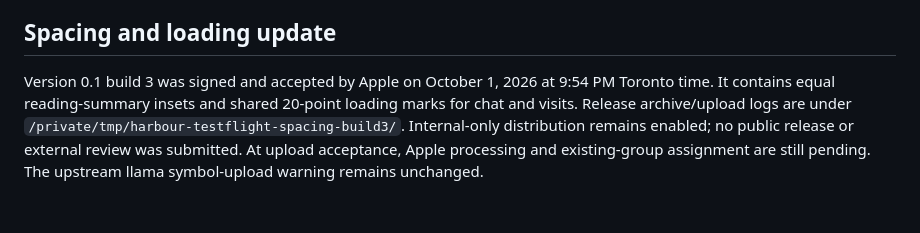
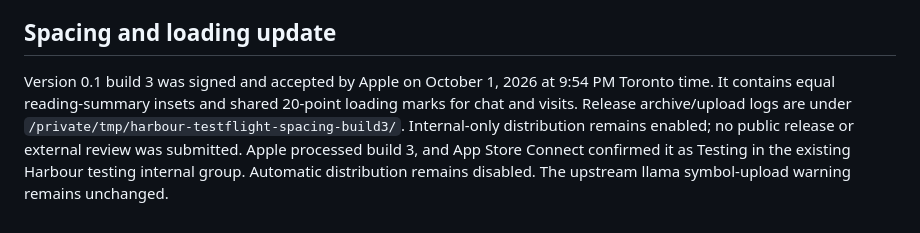
Before and after one commit to harbour-health/harbour, a Markdown page: docs/testflight.md, the part around the change. Rendered like a GitHub page.

Commit message:
Record TestFlight build 3 availability

```diff
--- a/docs/testflight.md
+++ b/docs/testflight.md
@@ -62,4 +62,4 @@ Version 0.1 build 2 was signed and uploaded on October 1, 2026, with internal-on
 
 ## Spacing and loading update
 
-Version 0.1 build 3 was signed and accepted by Apple on October 1, 2026 at 9:54 PM Toronto time. It contains equal reading-summary insets and shared 20-point loading marks for chat and visits. Release archive/upload logs are under `/private/tmp/harbour-testflight-spacing-build3/`. Internal-only distribution remains enabled; no public release or external review was submitted. At upload acceptance, Apple processing and existing-group assignment are still pending. The upstream llama symbol-upload warning remains unchanged.
+Version 0.1 build 3 was signed and accepted by Apple on October 1, 2026 at 9:54 PM Toronto time. It contains equal reading-summary insets and shared 20-point loading marks for chat and visits. Release archive/upload logs are under `/private/tmp/harbour-testflight-spacing-build3/`. Internal-only distribution remains enabled; no public release or external review was submitted. Apple processed build 3, and App Store Connect confirmed it as Testing in the existing Harbour testing internal group. Automatic distribution remains disabled. The upstream llama symbol-upload warning remains unchanged.
```
